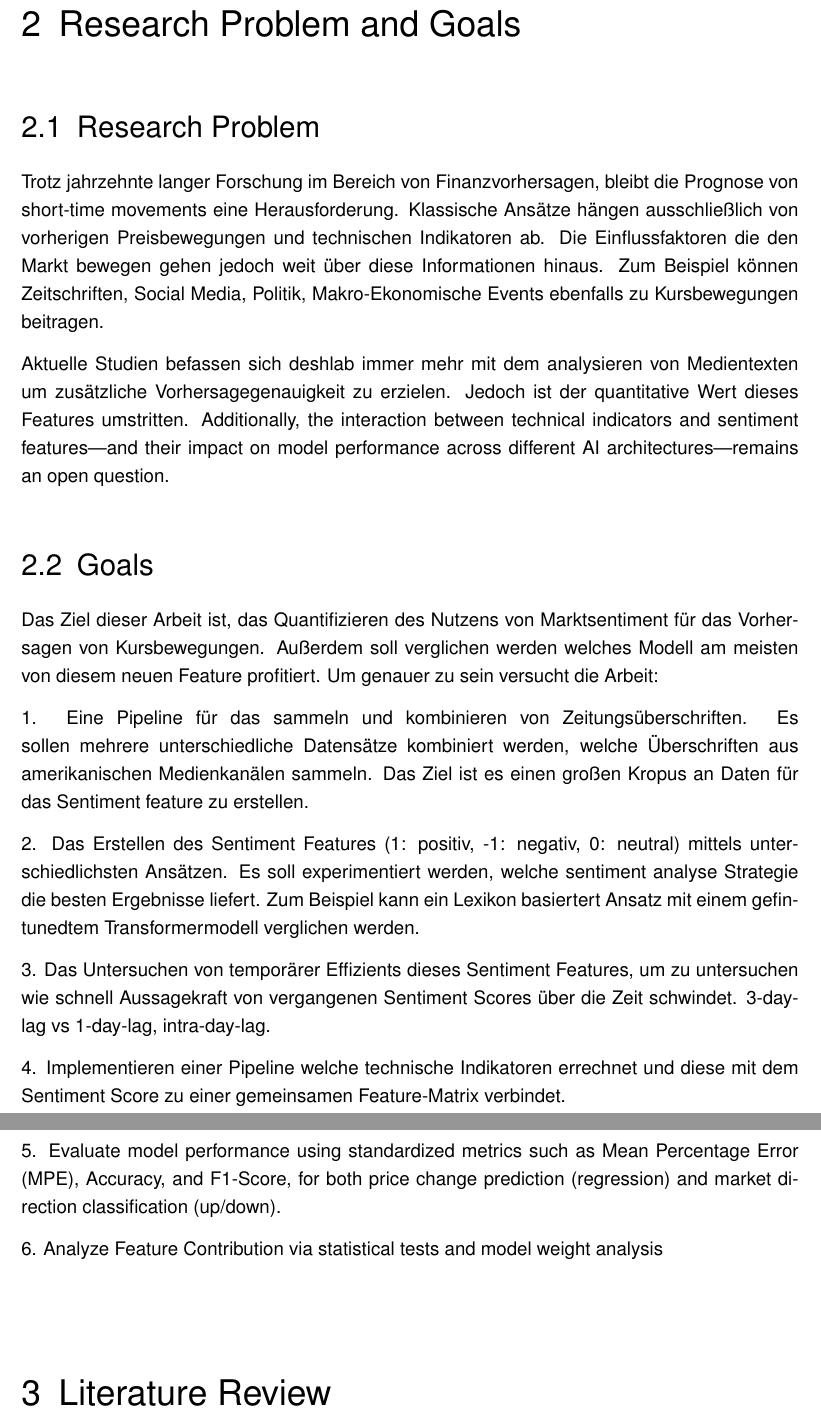
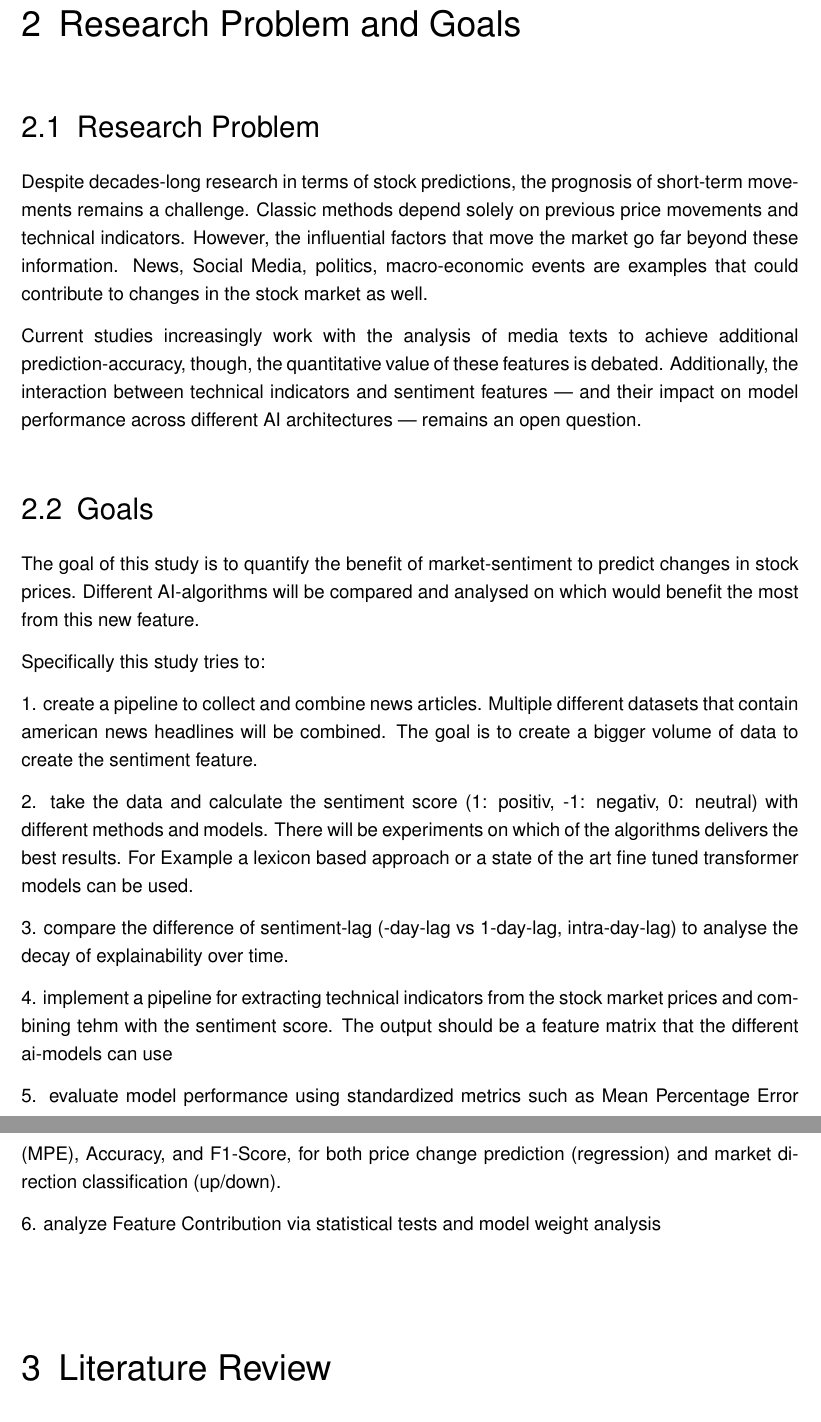
Before and after one commit to Davidhoechtl/MAI_FinancialForecasting, a LaTeX thesis (Proposal/main.tex): two parts of pages 4 and 5 of 11, joined at a grey line, cut so that both start at the same text. Compiled offline with pdfLaTeX; an older LaTeX class or package is replaced by its successor.

Commit message:
translated chapter 2 in english

```diff
--- a/Proposal/main.tex
+++ b/Proposal/main.tex
@@ -70,24 +70,26 @@ This investigation contributes to an ongoing debate about the efficient market h
 
 \chapter{Research Problem and Goals}
 \section{Research Problem}
-Trotz jahrzehnte langer Forschung im Bereich von Finanzvorhersagen, bleibt die Prognose von short-time movements eine Herausforderung. Klassische Ansätze hängen ausschließlich von vorherigen Preisbewegungen und technischen Indikatoren ab. Die Einflussfaktoren die den Markt bewegen gehen jedoch weit über diese Informationen hinaus. Zum Beispiel können Zeitschriften, Social Media, Politik, Makro-Ekonomische Events ebenfalls zu Kursbewegungen beitragen.
 
-Aktuelle Studien befassen sich deshlab immer mehr mit dem analysieren von Medientexten um zusätzliche Vorhersagegenauigkeit zu erzielen. Jedoch ist der quantitative Wert dieses Features umstritten. Additionally, the interaction between technical indicators and sentiment features—and their impact on model performance across different AI architectures—remains an open question.
+Despite decades-long research in terms of stock predictions, the prognosis of short-term movements remains a challenge. Classic methods depend solely on previous price movements and technical indicators. However, the influential factors that move the market go far beyond these information. News, Social Media, politics, macro-economic events are examples that could contribute to changes in the stock market as well.
+
+Current studies increasingly work with the analysis of media texts to achieve additional prediction-accuracy, though, the quantitative value of these features is debated. Additionally, the interaction between technical indicators and sentiment features — and their impact on model performance across different AI architectures — remains an open question.
 \section{Goals}
-Das Ziel dieser Arbeit ist, das Quantifizieren des Nutzens von Marktsentiment für das Vorhersagen von Kursbewegungen. Außerdem soll verglichen werden welches Modell am meisten von diesem neuen Feature profitiert.
-Um genauer zu sein versucht die Arbeit:
+The goal of this study is to quantify the benefit of market-sentiment to predict changes in stock prices. Different AI-algorithms will be compared and analysed on which would benefit the most from this new feature.
 
-1. Eine Pipeline für das sammeln und kombinieren von Zeitungsüberschriften. Es sollen mehrere unterschiedliche Datensätze kombiniert werden, welche Überschriften aus amerikanischen Medienkanälen sammeln. Das Ziel ist es einen großen Kropus an Daten für das Sentiment feature zu erstellen.
+Specifically this study tries to:
 
-2. Das Erstellen des Sentiment Features (1: positiv, -1: negativ, 0: neutral) mittels unterschiedlichsten Ansätzen. Es soll experimentiert werden, welche sentiment analyse Strategie die besten Ergebnisse liefert. Zum Beispiel kann ein Lexikon basiertert Ansatz mit einem gefintunedtem Transformermodell verglichen werden.
+1. create a pipeline to collect and combine news articles. Multiple different datasets that contain american news headlines will be combined. The goal is to create a bigger volume of data to create the sentiment feature.
 
-3. Das Untersuchen von temporärer Effizients dieses Sentiment Features, um zu untersuchen wie schnell Aussagekraft von vergangenen Sentiment Scores über die Zeit schwindet. 3-day-lag vs 1-day-lag, intra-day-lag.
+2. take the data and calculate the sentiment score (1: positiv, -1: negativ, 0: neutral) with different methods and models. There will be experiments on which of the algorithms delivers the best results. For Example a lexicon based approach or a state of the art fine tuned transformer models can be used.
 
-4. Implementieren einer Pipeline welche technische Indikatoren errechnet und diese mit dem Sentiment Score zu einer gemeinsamen Feature-Matrix verbindet.
+3. compare the difference of sentiment-lag (-day-lag vs 1-day-lag, intra-day-lag) to analyse the decay of explainability over time.
 
-5. Evaluate model performance using standardized metrics such as Mean Percentage Error (MPE), Accuracy, and F1-Score, for both price change prediction (regression) and market direction classification (up/down).
+4. implement a pipeline for extracting technical indicators from the stock market prices and combining tehm with the sentiment score. The output should be a feature matrix that the different ai-models can use
 
-6. Analyze Feature Contribution via statistical tests and model weight analysis
+5. evaluate model performance using standardized metrics such as Mean Percentage Error (MPE), Accuracy, and F1-Score, for both price change prediction (regression) and market direction classification (up/down).
+
+6. analyze Feature Contribution via statistical tests and model weight analysis
 
 \chapter{Literature Review}
 Die Idee Marktstimmung mit technischen Indikatoren zu verbinden ist keine neue Idee. Dies wurde bereits von mehreren Studien durchgeführt \cite{ANBAEEFARIMANI2022108742} \cite{10380556} \cite{9175549}. In \cite{ANBAEEFARIMANI2022108742} wurden beispielsweise Sentimentdaten und gängige technische Indikatoren wie Volatilitätsbänder, Volumen, oder EMA (weighted moving average) verwendet um Forex (Foreign exchange markets) zu predicten. Ähnlich hat \cite{9175549} versucht mittels tagesaggregierten Sentiment und Stock-data (wurde nicht weiter beschrieben) die Aktienkurse von einzelnen Unternehmen wie Apple, Amazon, Microsoft vorherzusagen. Beide dieser Arbeiten haben eine Erfolgreiche Korrelation sowie Performance verbesserung feststellen können. Interessanterweise konnte \cite{ANBAEEFARIMANI2022108742} feststellen, dass das Kombinieren von technischen Indikatoren und sentiment besonder performant ist, was dafür sprich, dass es bestimmte synergien zwischen den Features geben könnte.
```
